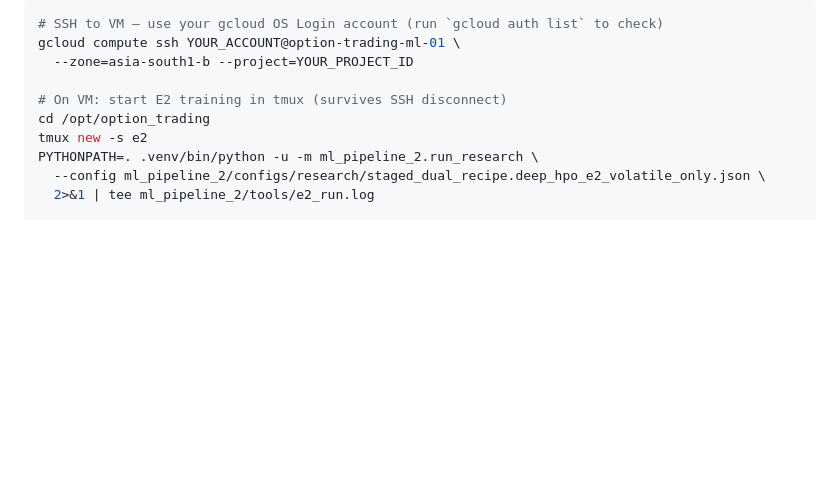
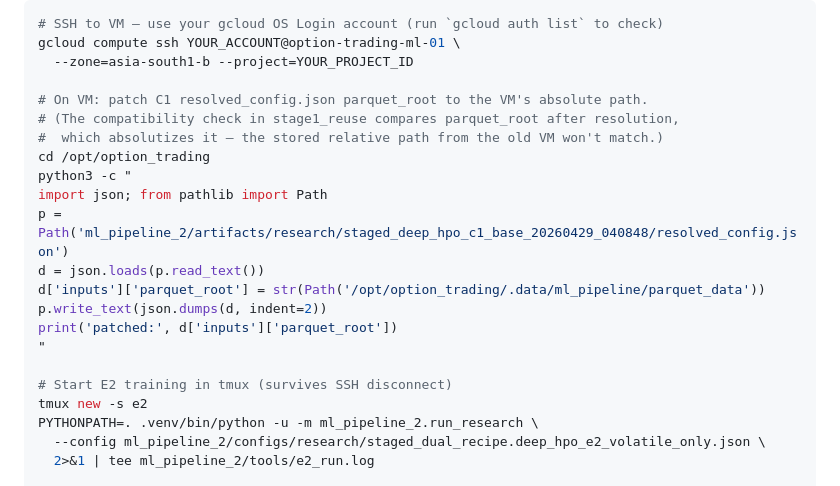
Before and after one commit to amitsajwan/option_trading, a Markdown page: docs/runbooks/RECOVERY_RUNBOOK.md, the part around the change. Drawn GitHub-style; blank space fills up the shorter version.

Commit message:
docs: document stage1_reuse parquet_root patch needed on new VM
The pipeline absolutizes parquet_root during manifest resolution; the
stored resolved_config.json from C1 has a relative path that won't match
on a VM with a different repo path. Must patch before launching E2.

Co-Authored-By: Claude Sonnet 4.6 <noreply@anthropic.com>

```diff
--- a/docs/runbooks/RECOVERY_RUNBOOK.md
+++ b/docs/runbooks/RECOVERY_RUNBOOK.md
@@ -118,8 +118,20 @@ The VM startup script clones the repo, sets up the venv, and syncs parquet data
 gcloud compute ssh YOUR_ACCOUNT@option-trading-ml-01 \
   --zone=asia-south1-b --project=YOUR_PROJECT_ID
 
-# On VM: start E2 training in tmux (survives SSH disconnect)
+# On VM: patch C1 resolved_config.json parquet_root to the VM's absolute path.
+# (The compatibility check in stage1_reuse compares parquet_root after resolution,
+#  which absolutizes it — the stored relative path from the old VM won't match.)
 cd /opt/option_trading
+python3 -c "
+import json; from pathlib import Path
+p = Path('ml_pipeline_2/artifacts/research/staged_deep_hpo_c1_base_20260429_040848/resolved_config.json')
+d = json.loads(p.read_text())
+d['inputs']['parquet_root'] = str(Path('/opt/option_trading/.data/ml_pipeline/parquet_data'))
+p.write_text(json.dumps(d, indent=2))
+print('patched:', d['inputs']['parquet_root'])
+"
+
+# Start E2 training in tmux (survives SSH disconnect)
 tmux new -s e2
 PYTHONPATH=. .venv/bin/python -u -m ml_pipeline_2.run_research \
   --config ml_pipeline_2/configs/research/staged_dual_recipe.deep_hpo_e2_volatile_only.json \
```
